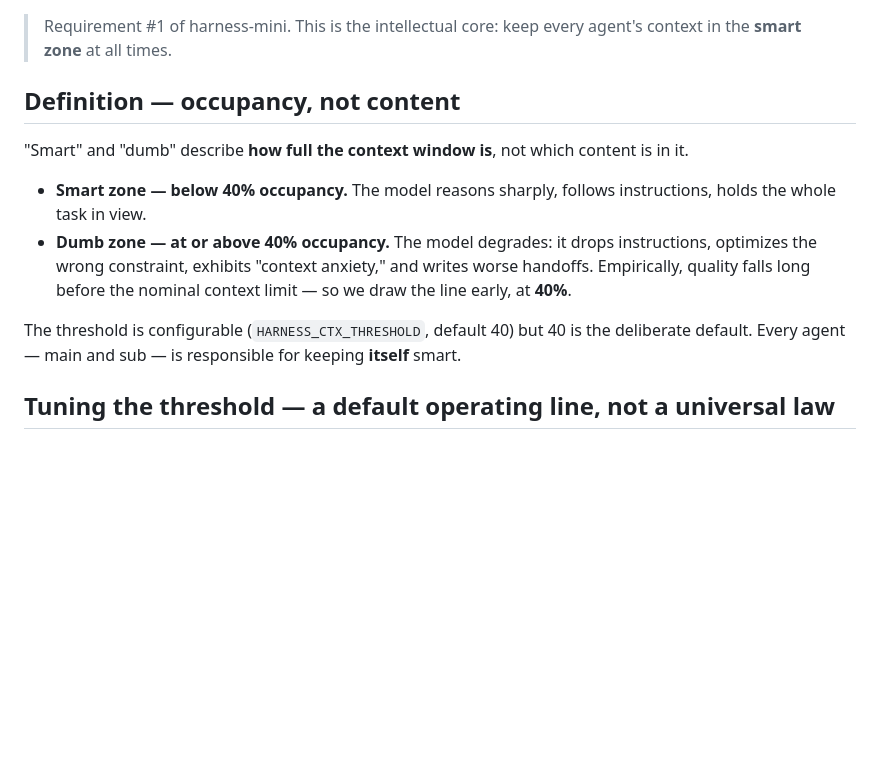
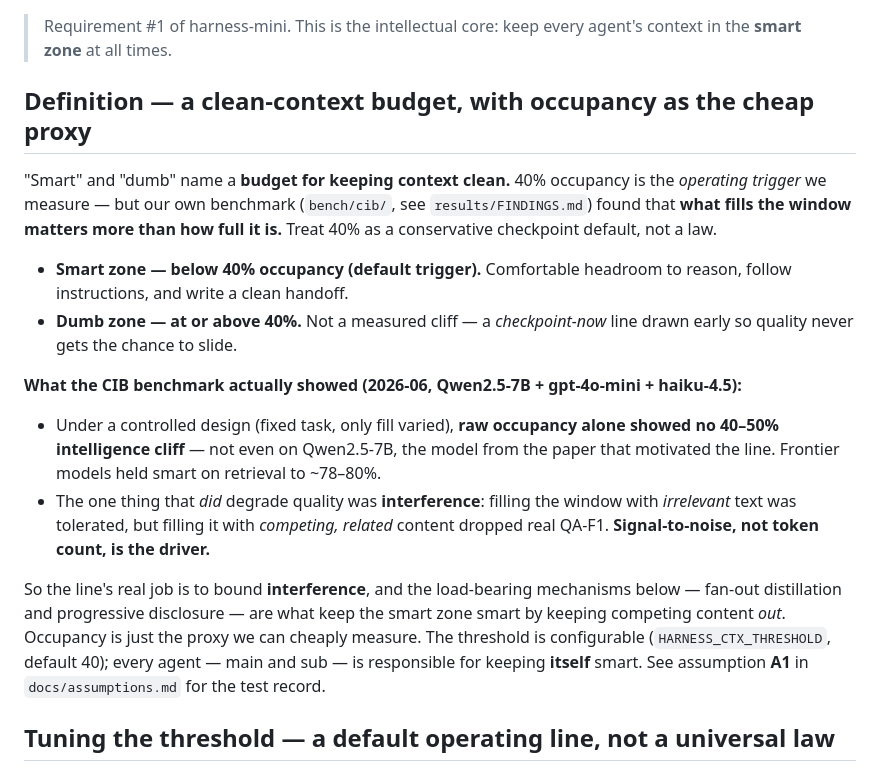
Before and after one commit to harness-mini/harness-mini, a Markdown page: docs/smart-dumb.md, the part around the change. Rendered like a GitHub page; blank space fills up the shorter version.

Commit message:
docs(smart-dumb): reframe the 40% line around interference, not occupancy (#34)
The CIB benchmark contradicts the old "occupancy, not content" framing: under a
controlled design raw occupancy showed no 40-50% cliff (incl. the paper's own
Qwen2.5-7B), while interference (competing related content) did degrade real QA-F1.
Reframe the core doc honestly — 40% is a conservative checkpoint default and a
proxy; the real job is bounding interference, which fan-out + progressive
disclosure already do. Points to A1 / results/FINDINGS.md for the evidence.

Co-Authored-By: Claude Opus 4.8 <noreply@anthropic.com>

```diff
--- a/docs/smart-dumb.md
+++ b/docs/smart-dumb.md
@@ -3,21 +3,33 @@
 > Requirement #1 of harness-mini. This is the intellectual core: keep every
 > agent's context in the **smart zone** at all times.
 
-## Definition — occupancy, not content
+## Definition — a clean-context budget, with occupancy as the cheap proxy
 
-"Smart" and "dumb" describe **how full the context window is**, not which
-content is in it.
+"Smart" and "dumb" name a **budget for keeping context clean.** 40% occupancy is
+the *operating trigger* we measure — but our own benchmark (`bench/cib/`, see
+`results/FINDINGS.md`) found that **what fills the window matters more than how full
+it is.** Treat 40% as a conservative checkpoint default, not a law.
 
-- **Smart zone — below 40% occupancy.** The model reasons sharply, follows
-  instructions, holds the whole task in view.
-- **Dumb zone — at or above 40% occupancy.** The model degrades: it drops
-  instructions, optimizes the wrong constraint, exhibits "context anxiety,"
-  and writes worse handoffs. Empirically, quality falls long before the nominal
-  context limit — so we draw the line early, at **40%**.
+- **Smart zone — below 40% occupancy (default trigger).** Comfortable headroom to
+  reason, follow instructions, and write a clean handoff.
+- **Dumb zone — at or above 40%.** Not a measured cliff — a *checkpoint-now* line
+  drawn early so quality never gets the chance to slide.
 
-The threshold is configurable (`HARNESS_CTX_THRESHOLD`, default 40) but 40 is
-the deliberate default. Every agent — main and sub — is responsible for keeping
-**itself** smart.
+**What the CIB benchmark actually showed (2026-06, Qwen2.5-7B + gpt-4o-mini +
+haiku-4.5):**
+- Under a controlled design (fixed task, only fill varied), **raw occupancy alone
+  showed no 40–50% intelligence cliff** — not even on Qwen2.5-7B, the model from the
+  paper that motivated the line. Frontier models held smart on retrieval to ~78–80%.
+- The one thing that *did* degrade quality was **interference**: filling the window
+  with *irrelevant* text was tolerated, but filling it with *competing, related*
+  content dropped real QA-F1. **Signal-to-noise, not token count, is the driver.**
+
+So the line's real job is to bound **interference**, and the load-bearing mechanisms
+below — fan-out distillation and progressive disclosure — are what keep the smart
+zone smart by keeping competing content *out*. Occupancy is just the proxy we can
+cheaply measure. The threshold is configurable (`HARNESS_CTX_THRESHOLD`, default 40);
+every agent — main and sub — is responsible for keeping **itself** smart. See
+assumption **A1** in `docs/assumptions.md` for the test record.
 
 ## Tuning the threshold — a default operating line, not a universal law
 
```
